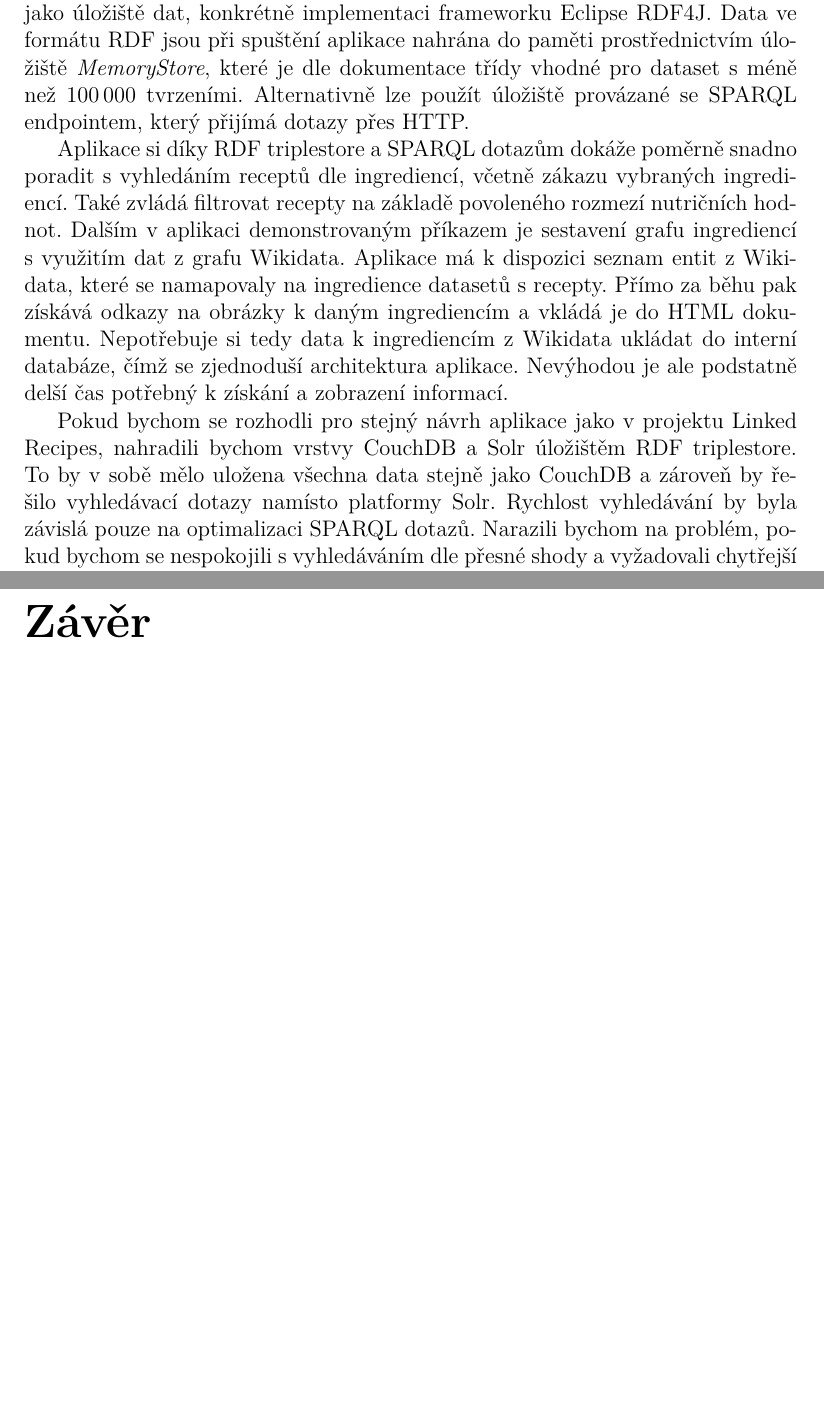
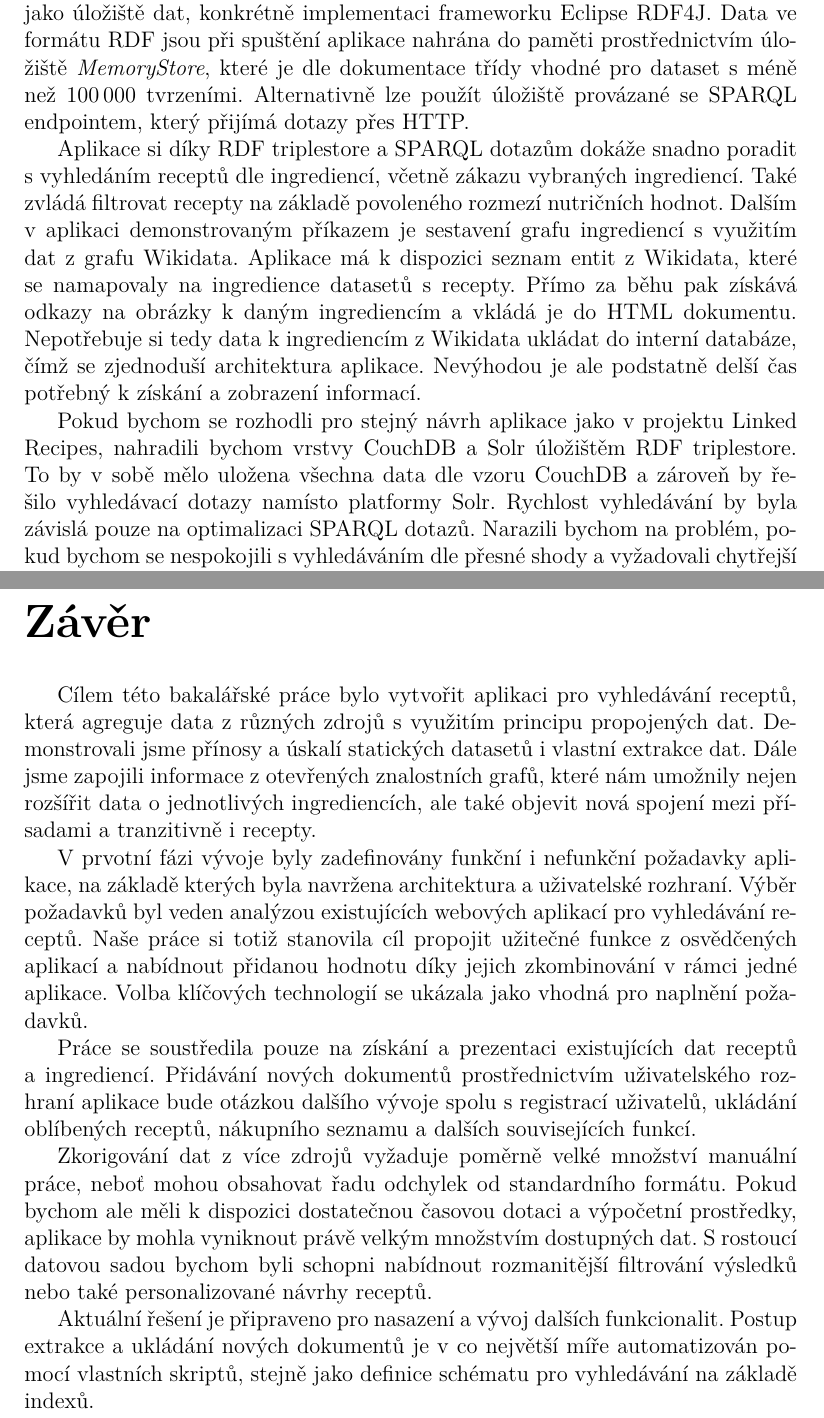
Before and after one commit to lhotanok/bachelor-thesis, a LaTeX thesis (cs/prace.tex, which reads cs/kap02.tex, cs/zaver.tex): two parts of pages 40 and 61 of 63, joined at a grey line, cut so that both start at the same text, the shorter picture padded with empty space. Compiled offline with pdfLaTeX.

Commit message:
Add wrap up

```diff
--- a/cs/kap02.tex
+++ b/cs/kap02.tex
@@ -259,6 +259,6 @@ Výše uvedený přístup byl otestován v~rámci souvisejícího projektu Linke
 
 Aplikace Linked Recipes je napsána v~jazyce Java a~pro obsluhu HTTP požadavků využívá koncept tzv.~servletů, které generují odpovídající HTML dokumenty, často na základě komunikace s~databází. Aplikace používá RDF triplestore jako úložiště dat, konkrétně implementaci frameworku Eclipse RDF4J. Data ve formátu RDF jsou při spuštění aplikace nahrána do paměti prostřednictvím úložiště \emph{MemoryStore}, které je dle dokumentace třídy vhodné pro dataset s~méně než $100\,000$ tvrzeními. Alternativně lze použít úložiště provázané se SPARQL endpointem, který přijímá dotazy přes HTTP.
 
-Aplikace si díky RDF triplestore a~SPARQL dotazům dokáže poměrně snadno poradit s~vyhledáním receptů dle ingrediencí, včetně zákazu vybraných ingrediencí. Také zvládá filtrovat recepty na základě povoleného rozmezí nutričních hodnot. Dalším v~aplikaci demonstrovaným příkazem je sestavení grafu ingrediencí s~využitím dat z~grafu Wikidata. Aplikace má k~dispozici seznam entit z~Wikidata, které se namapovaly na ingredience datasetů s~recepty. Přímo za běhu pak získává odkazy na obrázky k~daným ingrediencím a~vkládá je do HTML dokumentu. Nepotřebuje si tedy data k~ingrediencím z~Wikidata ukládat do interní databáze, čímž se zjednoduší architektura aplikace. Nevýhodou je ale podstatně delší čas potřebný k~získání a~zobrazení informací.
+Aplikace si díky RDF triplestore a~SPARQL dotazům dokáže snadno poradit s~vyhledáním receptů dle ingrediencí, včetně zákazu vybraných ingrediencí. Také zvládá filtrovat recepty na základě povoleného rozmezí nutričních hodnot. Dalším v~aplikaci demonstrovaným příkazem je sestavení grafu ingrediencí s~využitím dat z~grafu Wikidata. Aplikace má k~dispozici seznam entit z~Wikidata, které se namapovaly na ingredience datasetů s~recepty. Přímo za běhu pak získává odkazy na obrázky k~daným ingrediencím a~vkládá je do HTML dokumentu. Nepotřebuje si tedy data k~ingrediencím z~Wikidata ukládat do interní databáze, čímž se zjednoduší architektura aplikace. Nevýhodou je ale podstatně delší čas potřebný k~získání a~zobrazení informací.
 
-Pokud bychom se rozhodli pro stejný návrh aplikace jako v~projektu Linked Recipes, nahradili bychom vrstvy CouchDB a~Solr úložištěm RDF triplestore. To by v~sobě mělo uložena všechna data stejně jako CouchDB a~zároveň by řešilo vyhledávací dotazy namísto platformy Solr. Rychlost vyhledávání by byla závislá pouze na optimalizaci SPARQL dotazů. Narazili bychom na problém, pokud bychom se nespokojili s~vyhledáváním dle přesné shody a~vyžadovali chytřejší řešení po vzoru Solr a~jeho vyhledávání v~anglickém textu. Dále bychom se museli vypořádat s~požadavkem fasetového vyhledávání, pro které máme v~Solr přímou podporu na straně serveru. Fasetové vyhledávání se obvykle nepoužívá v~přímé kombinaci s~RDF modelem z~důvodu rizika, že by příkazy potřebné k~jeho podpoře byly příliš komplexní a~jejich výkon nedostačující \citep{sparql-facet}. Sehnat dostatečně výkonné a~dobře zdokumentované řešení by tedy bylo podstatně složitější v porovnání s~využitím osvědčeného Solr nebo jeho alternativ v~podobě ElasticSearch\footnote{https://www.elastic.co/guide/en/app-search/current/facets-guide.html} či Sphinx\footnote{http://sphinxsearch.com/blog/2013/06/21/faceted-search-with-sphinx/}.
+Pokud bychom se rozhodli pro stejný návrh aplikace jako v~projektu Linked Recipes, nahradili bychom vrstvy CouchDB a~Solr úložištěm RDF triplestore. To by v~sobě mělo uložena všechna data dle vzoru CouchDB a~zároveň by řešilo vyhledávací dotazy namísto platformy Solr. Rychlost vyhledávání by byla závislá pouze na optimalizaci SPARQL dotazů. Narazili bychom na problém, pokud bychom se nespokojili s~vyhledáváním dle přesné shody a~vyžadovali chytřejší řešení po vzoru Solr a~jeho vyhledávání v~anglickém textu. Dále bychom se museli vypořádat s~požadavkem fasetového vyhledávání, pro které máme v~Solr přímou podporu na straně serveru. Fasetové vyhledávání se obvykle nepoužívá v~přímé kombinaci s~RDF modelem z~důvodu rizika, že by příkazy potřebné k~jeho podpoře byly příliš komplexní a~jejich výkon nedostačující \citep{sparql-facet}. Sehnat dostatečně výkonné a~dobře zdokumentované řešení by tedy bylo složitější v porovnání s~využitím osvědčeného Solr nebo jeho alternativ v~podobě ElasticSearch\footnote{https://www.elastic.co/guide/en/app-search/current/facets-guide.html} či Sphinx\footnote{http://sphinxsearch.com/blog/2013/06/21/faceted-search-with-sphinx/}.
--- a/cs/prace.tex
+++ b/cs/prace.tex
@@ -94,7 +94,7 @@
 % Nepovinné poděkování (vedoucímu práce, konzultantovi, tomu, kdo
 % zapůjčil software, literaturu apod.)
 \def\Podekovani{%
-Děkuji svému vedoucímu doc. Mgr. Martinovi Nečaskému, Ph.D. za vedení této práce, zejména za cenné rady v oblasti návrhu architektury a přístupu k implementaci, které mohu uplatnit i v nadcházejících projektech.
+Děkuji svému vedoucímu doc. Mgr. Martinovi Nečaskému, Ph.D. za vedení této práce, zejména za cenné rady v oblasti návrhu architektury a přístupu k implementaci, které uplatním i v nadcházejících projektech.
 }
 
 % Abstrakt (doporučený rozsah cca 80-200 slov; nejedná se o zadání práce)
--- a/cs/zaver.tex
+++ b/cs/zaver.tex
@@ -1,2 +1,12 @@
 \chapter*{Závěr}
 \addcontentsline{toc}{chapter}{Závěr}
+
+Cílem této bakalářské práce bylo vytvořit aplikaci pro vyhledávání receptů, která agreguje data z~různých zdrojů s~využitím principu propojených dat. Demonstrovali jsme přínosy a~úskalí statických datasetů i~vlastní extrakce dat. Dále jsme zapojili informace z~otevřených znalostních grafů, které nám umožnily nejen rozšířit data o~jednotlivých ingrediencích, ale také objevit nová spojení mezi přísadami a~tranzitivně i~recepty.
+
+V~prvotní fázi vývoje byly zadefinovány funkční i~nefunkční požadavky aplikace, na základě kterých byla navržena architektura a~uživatelské rozhraní. Výběr požadavků byl veden analýzou existujících webových aplikací pro vyhledávání receptů. Naše práce si totiž stanovila cíl propojit užitečné funkce z~osvědčených aplikací a~nabídnout přidanou hodnotu díky jejich zkombinování v~rámci jedné aplikace. Volba klíčových technologií se ukázala jako vhodná pro naplnění požadavků.
+
+Práce se soustředila pouze na získání a~prezentaci existujících dat receptů a~ingrediencí. Přidávání nových dokumentů prostřednictvím uživatelského rozhraní aplikace bude otázkou dalšího vývoje spolu s~registrací uživatelů, ukládání oblíbených receptů, nákupního seznamu a~dalších souvisejících funkcí.
+
+Zkorigování dat z~více zdrojů vyžaduje poměrně velké množství manuální práce, neboť mohou obsahovat řadu odchylek od standardního formátu. Pokud bychom ale měli k~dispozici dostatečnou časovou dotaci a~výpočetní prostředky, aplikace by mohla vyniknout právě velkým množstvím dostupných dat. S~rostoucí datovou sadou bychom byli schopni nabídnout rozmanitější filtrování výsledků nebo také personalizované návrhy receptů.
+
+Aktuální řešení je připraveno pro nasazení a~vývoj dalších funkcionalit. Postup extrakce a~ukládání nových dokumentů je v~co největší míře automatizován pomocí vlastních skriptů, stejně jako definice schématu pro vyhledávání na základě indexů.
```
Also changed, not shown: cs/prace.pdf, cs/kap02.tex (4 more changed lines).
